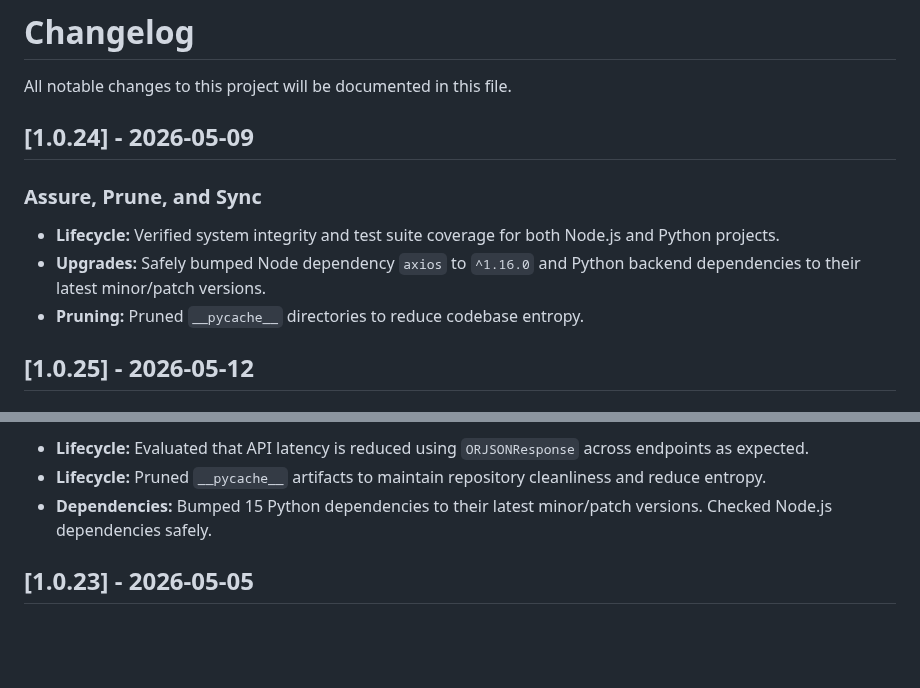
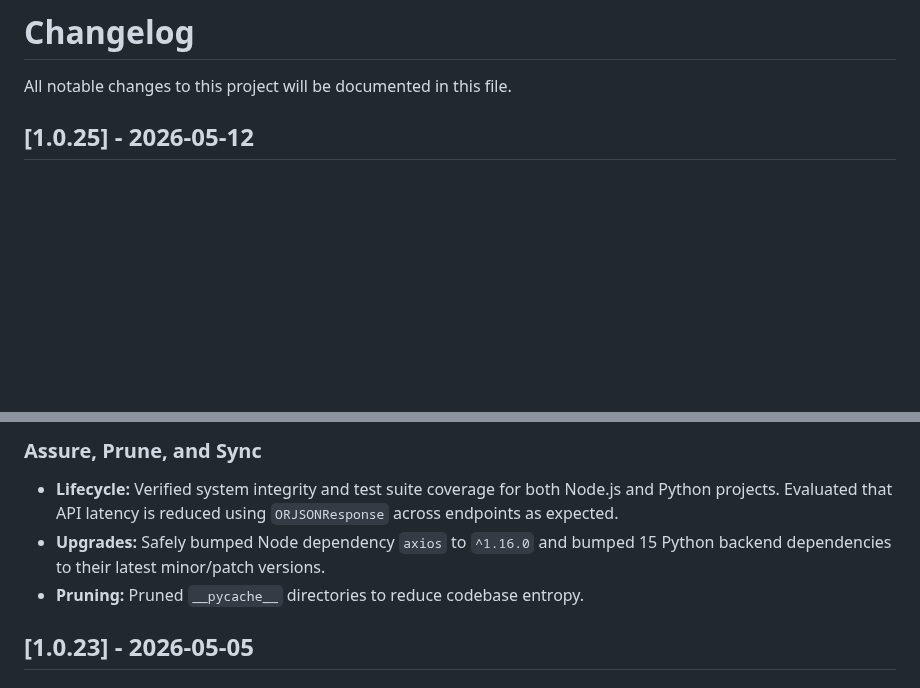
Before and after one commit to shenald-dev/ai-whatsapp-intelligence, a Markdown page: CHANGELOG.md, 2 parts joined by grey strips. GitHub-like rendering; blank space fills up the shorter version.

Commit message:
fix(changelog): fix formatting for v1.0.24
Co-authored-by: shenald-dev <245350826+shenald-dev@users.noreply.github.com>

```diff
--- a/CHANGELOG.md
+++ b/CHANGELOG.md
@@ -1,14 +1,6 @@
 # Changelog
 
 All notable changes to this project will be documented in this file.
-
-
-## [1.0.24] - 2026-05-09
-
-### Assure, Prune, and Sync
-* **Lifecycle:** Verified system integrity and test suite coverage for both Node.js and Python projects.
-* **Upgrades:** Safely bumped Node dependency `axios` to `^1.16.0` and Python backend dependencies to their latest minor/patch versions.
-* **Pruning:** Pruned `__pycache__` directories to reduce codebase entropy.
 
 
 ## [1.0.25] - 2026-05-12
@@ -22,7 +14,8 @@ All notable changes to this project will be documented in this file.
 
-* **Lifecycle:** Evaluated that API latency is reduced using `ORJSONResponse` across endpoints as expected.
-* **Lifecycle:** Pruned `__pycache__` artifacts to maintain repository cleanliness and reduce entropy.
-* **Dependencies:** Bumped 15 Python dependencies to their latest minor/patch versions. Checked Node.js dependencies safely.
+### Assure, Prune, and Sync
+* **Lifecycle:** Verified system integrity and test suite coverage for both Node.js and Python projects. Evaluated that API latency is reduced using `ORJSONResponse` across endpoints as expected.
+* **Upgrades:** Safely bumped Node dependency `axios` to `^1.16.0` and bumped 15 Python backend dependencies to their latest minor/patch versions.
+* **Pruning:** Pruned `__pycache__` directories to reduce codebase entropy.
 
 ## [1.0.23] - 2026-05-05
 
```
Also changed, not shown: other parts of CHANGELOG.md (+1 -1 lines).
